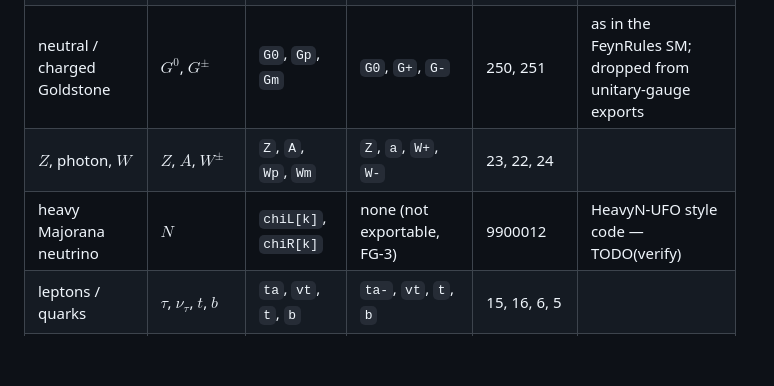
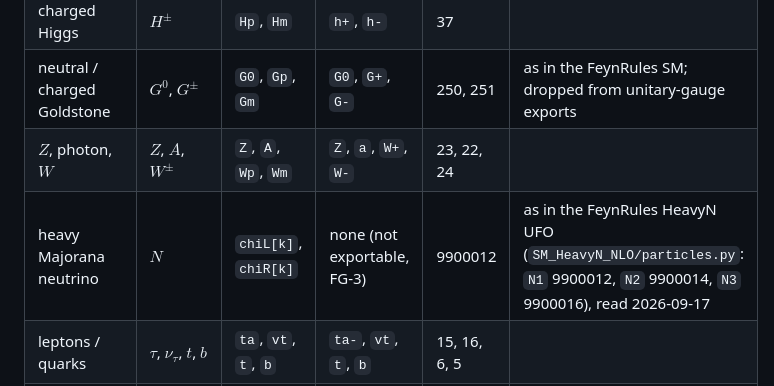
Before and after one commit to moiseszeleny/feynlag-models, a Markdown page: CONVENTIONS.md, the part around the change. Drawn GitHub-style; blank space fills up the shorter version.

Commit message:
Verify the heavy-neutrino PDG code against the HeavyN UFO
9900012/9900014/9900016 are N1/N2/N3 of FeynRules' SM_HeavyN_NLO
particles.py, downloaded and read on 2026-09-17.

Co-Authored-By: Claude Opus 5 <noreply@anthropic.com>

```diff
--- a/CONVENTIONS.md
+++ b/CONVENTIONS.md
@@ -133,7 +133,7 @@ i\,\frac{\partial^n \mathcal L}{\partial\phi_1\cdots\partial\phi_n}\bigg\vert_0
 | charged Higgs | $H^\pm$ | `Hp`, `Hm` | `h+`, `h-` | 37 | |
 | neutral / charged Goldstone | $G^0$, $G^\pm$ | `G0`, `Gp`, `Gm` | `G0`, `G+`, `G-` | 250, 251 | as in the FeynRules SM; dropped from unitary-gauge exports |
 | $Z$, photon, $W$ | $Z$, $A$, $W^\pm$ | `Z`, `A`, `Wp`, `Wm` | `Z`, `a`, `W+`, `W-` | 23, 22, 24 | |
-| heavy Majorana neutrino | $N$ | `chiL[k]`, `chiR[k]` | none (not exportable, FG-3) | 9900012 | HeavyN-UFO style code — TODO(verify) |
+| heavy Majorana neutrino | $N$ | `chiL[k]`, `chiR[k]` | none (not exportable, FG-3) | 9900012 | as in the FeynRules HeavyN UFO (`SM_HeavyN_NLO/particles.py`: `N1` 9900012, `N2` 9900014, `N3` 9900016), read 2026-09-17 |
 | leptons / quarks | $\tau$, $\nu_\tau$, $t$, $b$ | `ta`, `vt`, `t`, `b` | `ta-`, `vt`, `t`, `b` | 15, 16, 6, 5 | |
 | three generations | $u, c, t$; $d, s, b$; $e, \mu, \tau$; $\nu_e, \nu_\mu, \nu_\tau$ | same, `mu`, `ve`, `vm` | `u c t`, `d s b`, `e- mu- ta-`, `ve vm vt` | 2, 4, 6; 1, 3, 5; 11, 13, 15; 12, 14, 16 | FeynRules SM names |
 
```
